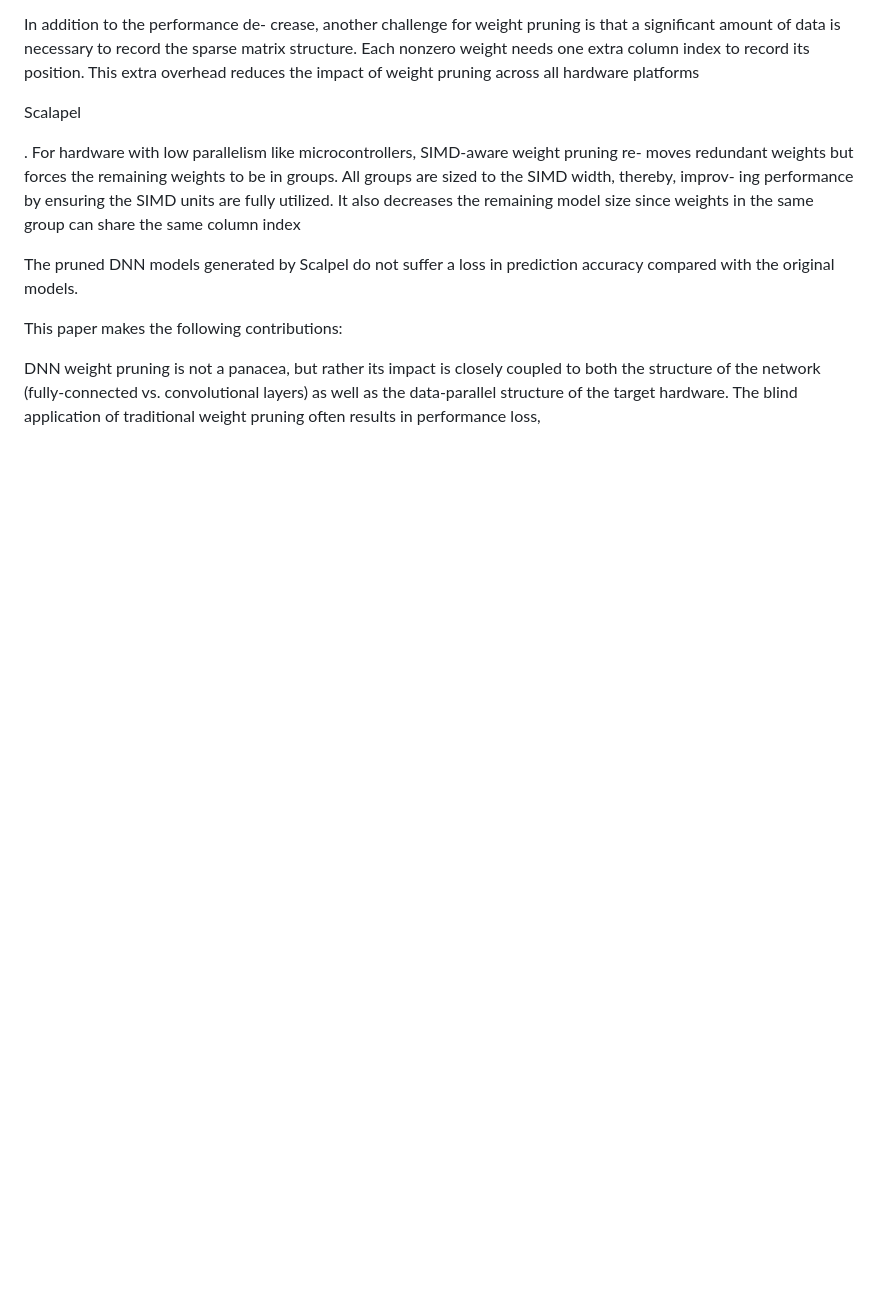
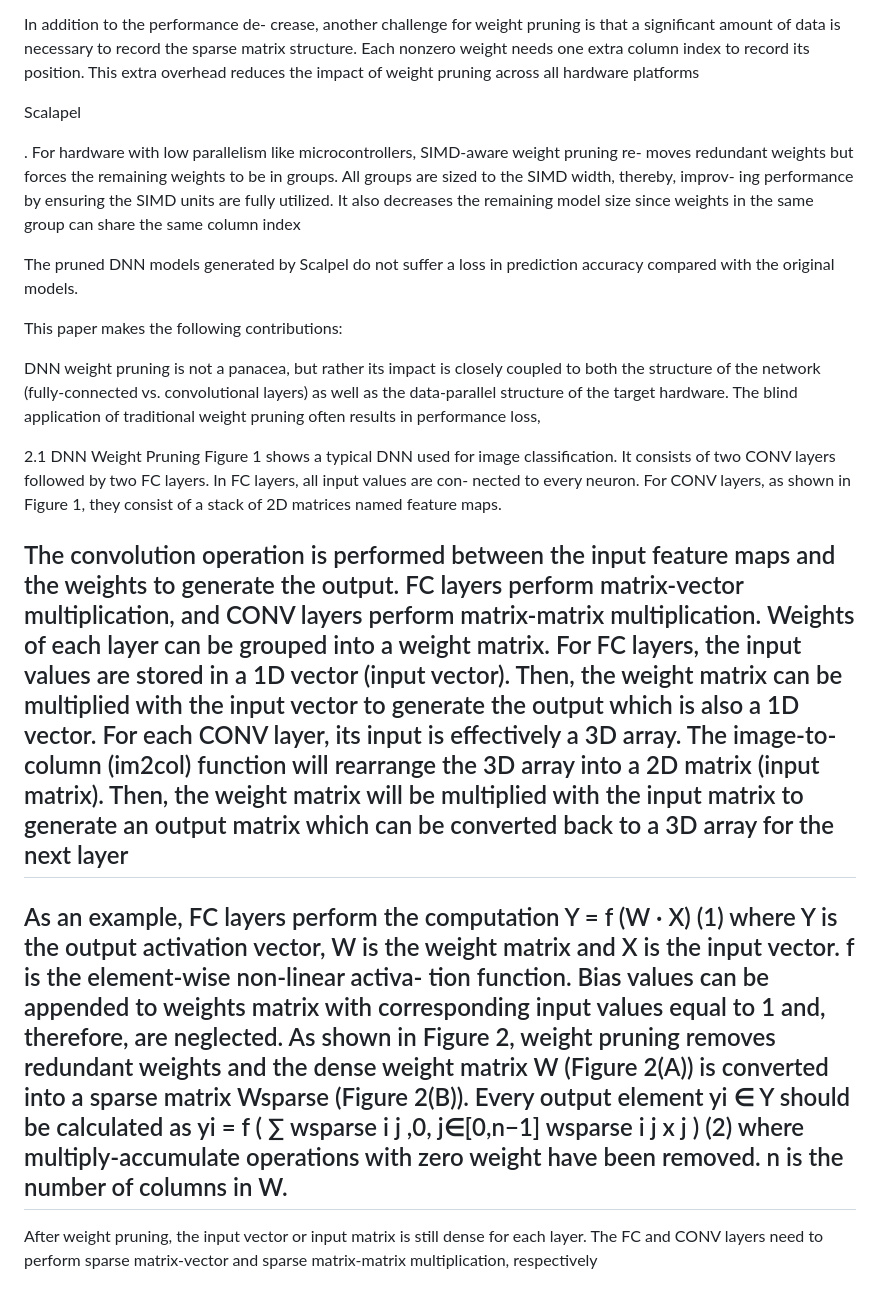
Before and after one commit to sarthak-panda/sem7, a Markdown page: COL851/Quiz1/notes.md, the part around the change. Drawn GitHub-style; blank space fills up the shorter version.

Commit message:
auto-commit

```diff
--- a/COL851/Quiz1/notes.md
+++ b/COL851/Quiz1/notes.md
@@ -70,3 +70,46 @@ of the network (fully-connected vs. convolutional layers)
 as well as the data-parallel structure of the target hardware.
 The blind application of traditional weight pruning often
 results in performance loss,
+
+2.1 DNN Weight Pruning
+Figure 1 shows a typical
+DNN used for image classification. It consists of two CONV layers
+followed by two FC layers. In FC layers, all input values are con-
+nected to every neuron. For CONV layers, as shown in Figure 1,
+they consist of a stack of 2D matrices named feature maps.
+
+The convolution operation is performed between the input feature maps
+and the weights to generate the output.
+FC layers perform matrix-vector multiplication, and CONV layers
+perform matrix-matrix multiplication. Weights of each layer can be
+grouped into a weight matrix. For FC layers, the input values are
+stored in a 1D vector (input vector). Then, the weight matrix can
+be multiplied with the input vector to generate the output which is
+also a 1D vector. For each CONV layer, its input is effectively a
+3D array. The image-to-column (im2col) function will rearrange the
+3D array into a 2D matrix (input matrix). Then, the weight matrix
+will be multiplied with the input matrix to generate an output matrix
+which can be converted back to a 3D array for the next layer
+-------------------------------------------------------------------------------------------------------------------------
+As an example, FC layers perform the computation
+Y = f (W · X) (1)
+where Y is the output activation vector, W is the weight matrix
+and X is the input vector. f is the element-wise non-linear activa-
+tion function. Bias values can be appended to weights matrix with
+corresponding input values equal to 1 and, therefore, are neglected.
+As shown in Figure 2, weight pruning removes redundant weights
+and the dense weight matrix W (Figure 2(A)) is converted into a
+sparse matrix Wsparse (Figure 2(B)). Every output element yi ∈ Y
+should be calculated as
+yi = f ( ∑
+wsparse
+i j ,0, j∈[0,n−1]
+wsparse
+i j x j ) (2)
+where multiply-accumulate operations with zero weight have been
+removed. n is the number of columns in W.
+--------------------------------------------------------------------------------------------------------------------------
+
+After weight pruning, the input vector or input matrix is still dense
+for each layer. The FC and CONV layers need to perform sparse
+matrix-vector and sparse matrix-matrix multiplication, respectively
```
